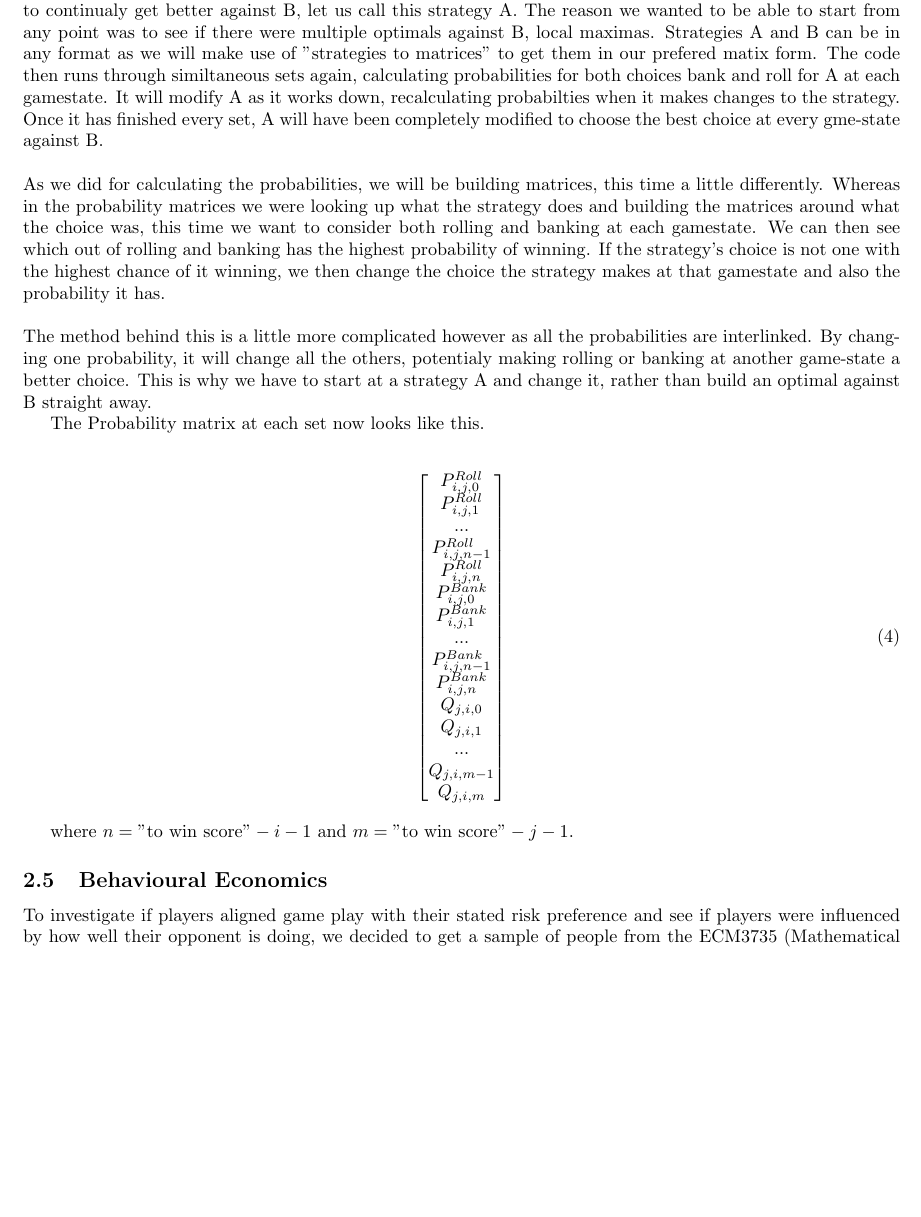
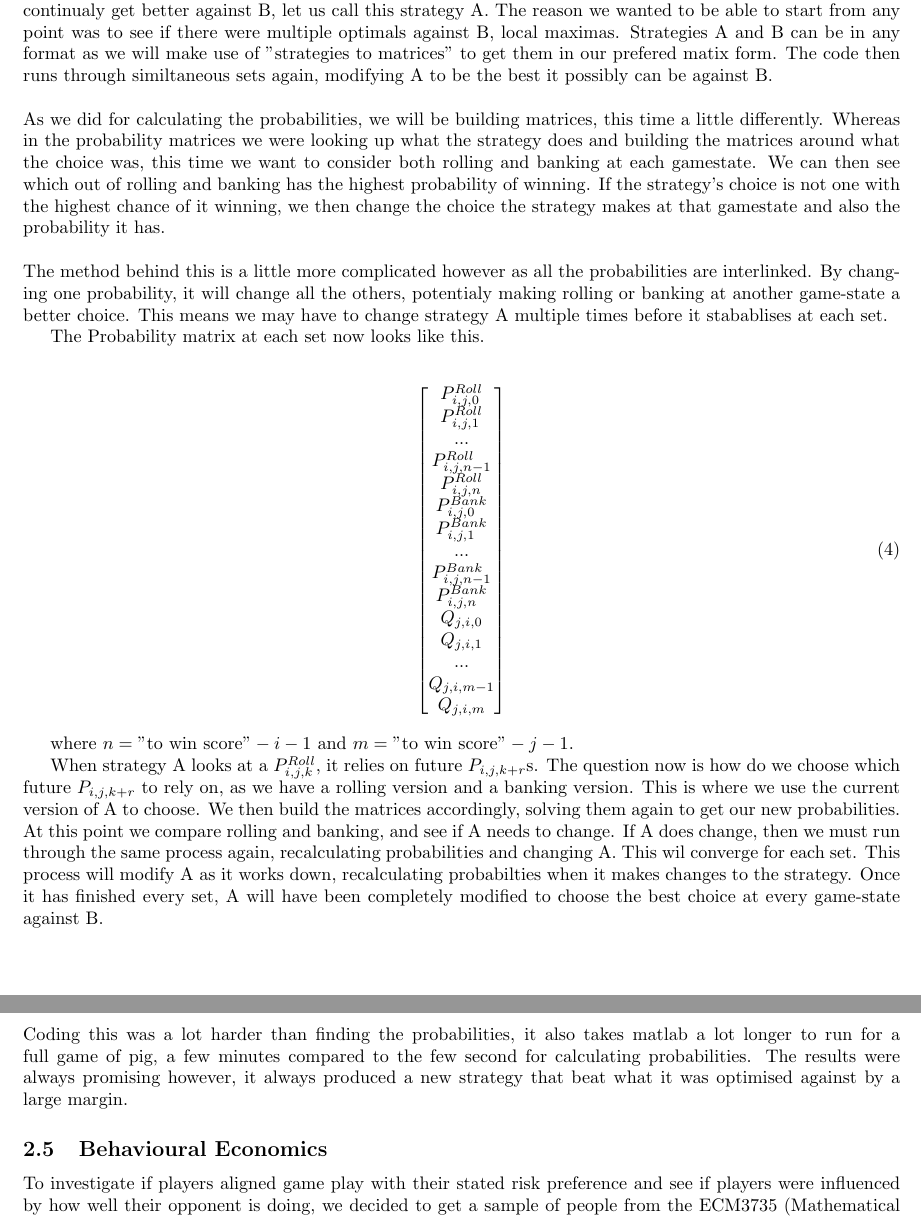
Before and after one commit to Antzy21/Pig-Dice-Game-Analysis, a LaTeX paper (LaTeX Report/Finding the optimal stategy for the dice game 'Pig'.tex): part of page 17 of 32 before the commit and two parts of pages 17 and 18 of 32 after it, the two joined at a grey line, cut so that both start at the same text, the shorter picture padded with empty space. Compiled offline with pdfLaTeX.

Commit message:
First full draft of Optimising code

```diff
--- a/LaTeX Report/Finding the optimal stategy for the dice game 'Pig'.tex
+++ b/LaTeX Report/Finding the optimal stategy for the dice game 'Pig'.tex
@@ -581,14 +581,13 @@ Adjusting the script for simulating series of games to output the number of stal
 Another piece of code that we produced, was one that could produce an optimal strategy against any other strategy. Note that this is not the overall optimal for Pig, but we used this code to find it. With the foundations that we have explained so far, regarding equations, matrices and strategies, we can explain how we produced this code.
 \\
 \\
-As a brief explanation of how it works, the code takes two important inputs (Not including a general to win score and dice probability, which is also implimented). The main input is the strategy that we wish to optimise against, let us call this strategy B. The other input is another strategy that we will be modifying, to continualy get better against B, let us call this strategy A. The reason we wanted to be able to start from any point was to see if there were multiple optimals against B, local maximas. Strategies A and B can be in any format as we will make use of "strategies to matrices" to get them in our prefered matix form. The code then runs through similtaneous sets again, calculating probabilities for both choices bank and roll for A at each gamestate. It will modify A as it works down, recalculating probabilties when it makes changes to the strategy.
-Once it has finished every set, A will have been completely modified to choose the best choice at every gme-state against B.
+As a brief explanation of how it works, the code takes two important inputs (Not including a general to win score and dice probability, which is also implimented). The main input is the strategy that we wish to optimise against, let us call this strategy B. The other input is another strategy that we will be modifying, to continualy get better against B, let us call this strategy A. The reason we wanted to be able to start from any point was to see if there were multiple optimals against B, local maximas. Strategies A and B can be in any format as we will make use of "strategies to matrices" to get them in our prefered matix form. The code then runs through similtaneous sets again, modifying A to be the best it possibly can be against B.
 \\
 \\
 As we did for calculating the probabilities, we will be building matrices, this time a little differently. Whereas in the probability matrices we were looking up what the strategy does and building the matrices around what the choice was, this time we want to consider both rolling and banking at each gamestate. We can then see which out of rolling and banking has the highest probability of winning. If the strategy's choice is not one with the highest chance of it winning, we then change the choice the strategy makes at that gamestate and also the probability it has.
 \\
 \\
-The method behind this is a little more complicated however as all the probabilities are interlinked. By changing one probability, it will change all the others, potentialy making rolling or banking at another game-state a better choice. This is why we have to start at a strategy A and change it, rather than build an optimal against B straight away.
+The method behind this is a little more complicated however as all the probabilities are interlinked. By changing one probability, it will change all the others, potentialy making rolling or banking at another game-state a better choice. This means we may have to change strategy A multiple times before it stabablises at each set.
 
 The Probability matrix at each set now looks like this.
 
@@ -614,7 +613,10 @@ The Probability matrix at each set now looks like this.
 
 where $n=\text{"to win score"}-i-1$ and $m=\text{"to win score"}-j-1$.
 
-
+When strategy A looks at a $P^{Roll}_{i,j,k}$, it relies on future $P_{i,j,k+r}$s. The question now is how do we choose which future $P_{i,j,k+r}$ to rely on, as we have a rolling version and a banking version. This is where we use the current version of A to choose. We then build the matrices accordingly, solving them again to get our new probabilities. At this point we compare rolling and banking, and see if A needs to change. If A does change, then we must run through the same process again, recalculating probabilities and changing A. This wil converge for each set. This process will modify A as it works down, recalculating probabilties when it makes changes to the strategy. Once it has finished every set, A will have been completely modified to choose the best choice at every game-state against B.
+\\
+\\
+Coding this was a lot harder than finding the probabilities, it also takes matlab a lot longer to run for a full game of pig, a few minutes compared to the few second for calculating probabilities. The results were always promising however, it always produced a new strategy that beat what it was optimised against by a large margin.
 
 \subsection{Behavioural Economics}
 To investigate if players aligned game play with their stated risk preference and see if players were influenced by how well their opponent is doing, we decided to get a sample of people from the ECM3735 (Mathematical Group Project) module to play pig. We gathered 15 samples, which was 15 games played with 30 people’s risk preference and game strategies gathered.
```
